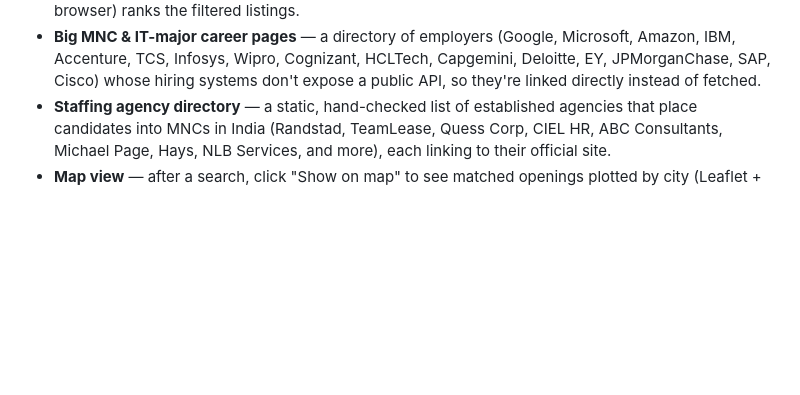
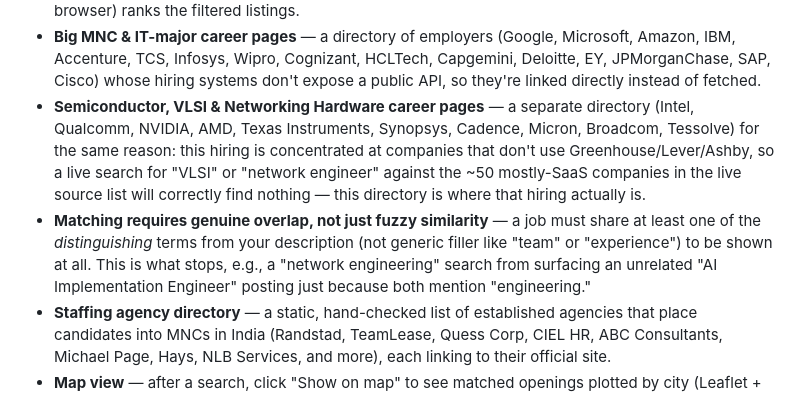
Before and after one commit to Ankit-Singh209/jobfinder, a Markdown page: README.md, the part around the change. Rendered like a GitHub page; blank space fills up the shorter version.

```diff
--- a/README.md
+++ b/README.md
@@ -23,6 +23,19 @@ to get started.
   Microsoft, Amazon, IBM, Accenture, TCS, Infosys, Wipro, Cognizant, HCLTech,
   Capgemini, Deloitte, EY, JPMorganChase, SAP, Cisco) whose hiring systems
   don't expose a public API, so they're linked directly instead of fetched.
+- **Semiconductor, VLSI & Networking Hardware career pages** — a separate
+  directory (Intel, Qualcomm, NVIDIA, AMD, Texas Instruments, Synopsys,
+  Cadence, Micron, Broadcom, Tessolve) for the same reason: this hiring is
+  concentrated at companies that don't use Greenhouse/Lever/Ashby, so a live
+  search for "VLSI" or "network engineer" against the ~50 mostly-SaaS
+  companies in the live source list will correctly find nothing — this
+  directory is where that hiring actually is.
+- **Matching requires genuine overlap, not just fuzzy similarity** — a job
+  must share at least one of the *distinguishing* terms from your description
+  (not generic filler like "team" or "experience") to be shown at all. This
+  is what stops, e.g., a "network engineering" search from surfacing an
+  unrelated "AI Implementation Engineer" posting just because both mention
+  "engineering."
 - **Staffing agency directory** — a static, hand-checked list of established
   agencies that place candidates into MNCs in India (Randstad, TeamLease,
   Quess Corp, CIEL HR, ABC Consultants, Michael Page, Hays, NLB Services, and
```
